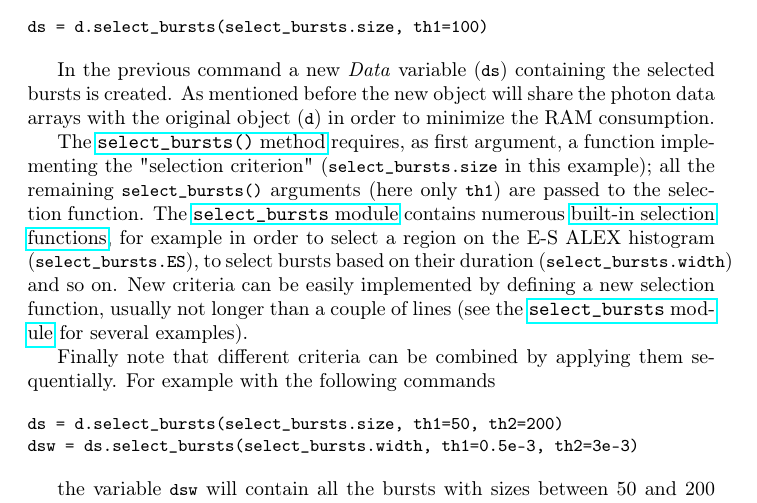
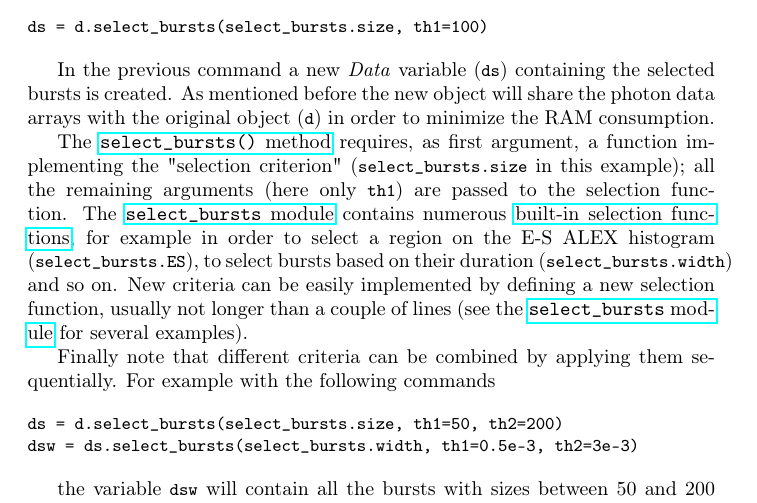
Before and after one commit to tritemio/fretbursts_paper, a LaTeX paper (main.tex, which reads burst-selection.tex): part of page 15 of 19, cut so that both start at the same text. Compiled offline with pdfLaTeX.

Commit message:
edited burst-selection.tex

```diff
--- a/burst-selection.tex
+++ b/burst-selection.tex
@@ -19,7 +19,7 @@ consumption.
 The
 \href{http://fretbursts.readthedocs.org/en/latest/data_class.html#burst-selection-methods}{\texttt{select\_bursts()} method}
 requires, as first argument, a function implementing the "selection criterion" (\verb|select_bursts.size|
-in this example); all the remaining \verb|select_bursts()| arguments (here only \verb|th1|) are passed to the selection function. The
+in this example); all the remaining arguments (here only \verb|th1|) are passed to the selection function. The
 \href{http://fretbursts.readthedocs.org/en/latest/burst_selection.html}{\texttt{select\_bursts} module}
 contains numerous
 \href{http://fretbursts.readthedocs.org/en/latest/burst_selection.html#module-fretbursts.select_bursts}{built-in selection functions},
```
